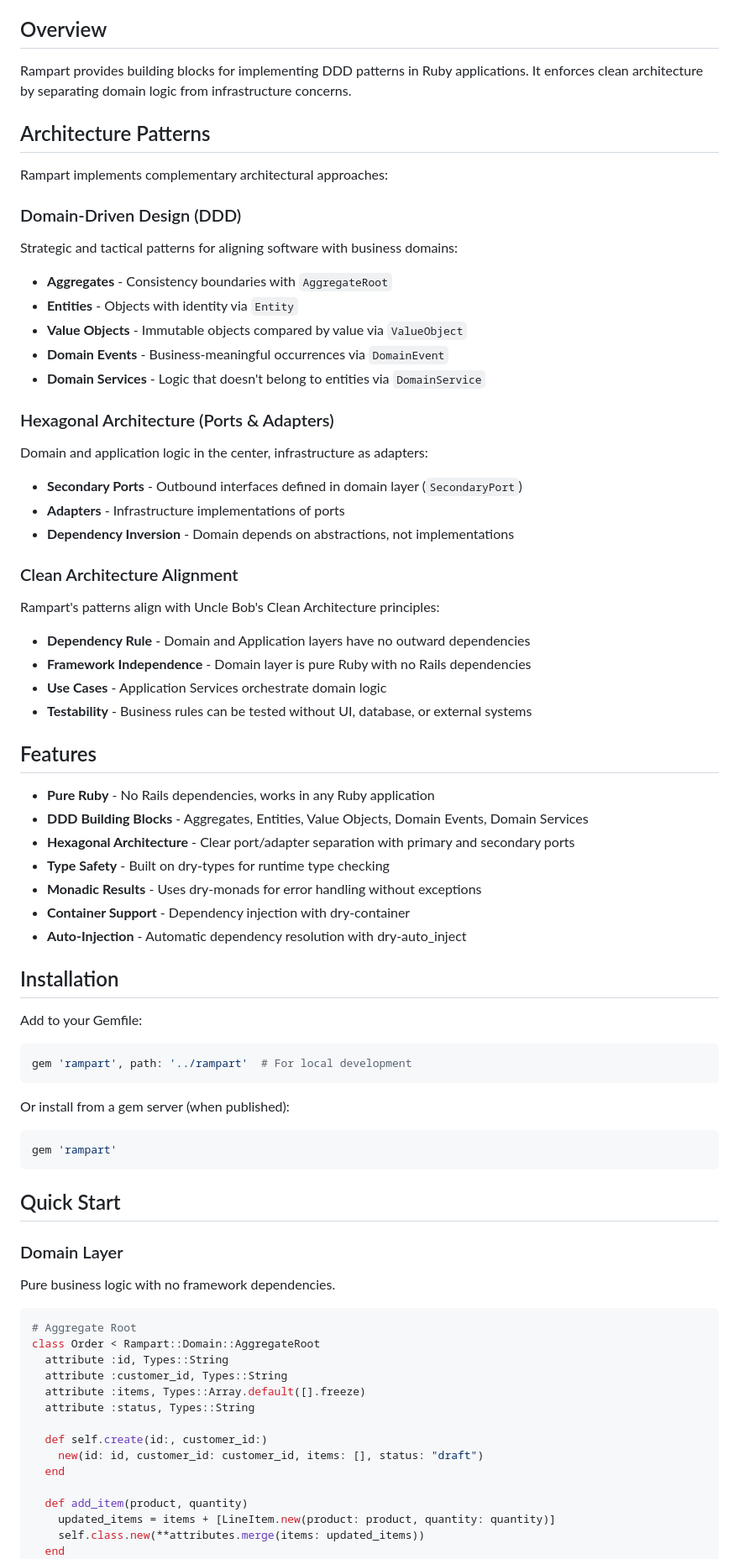
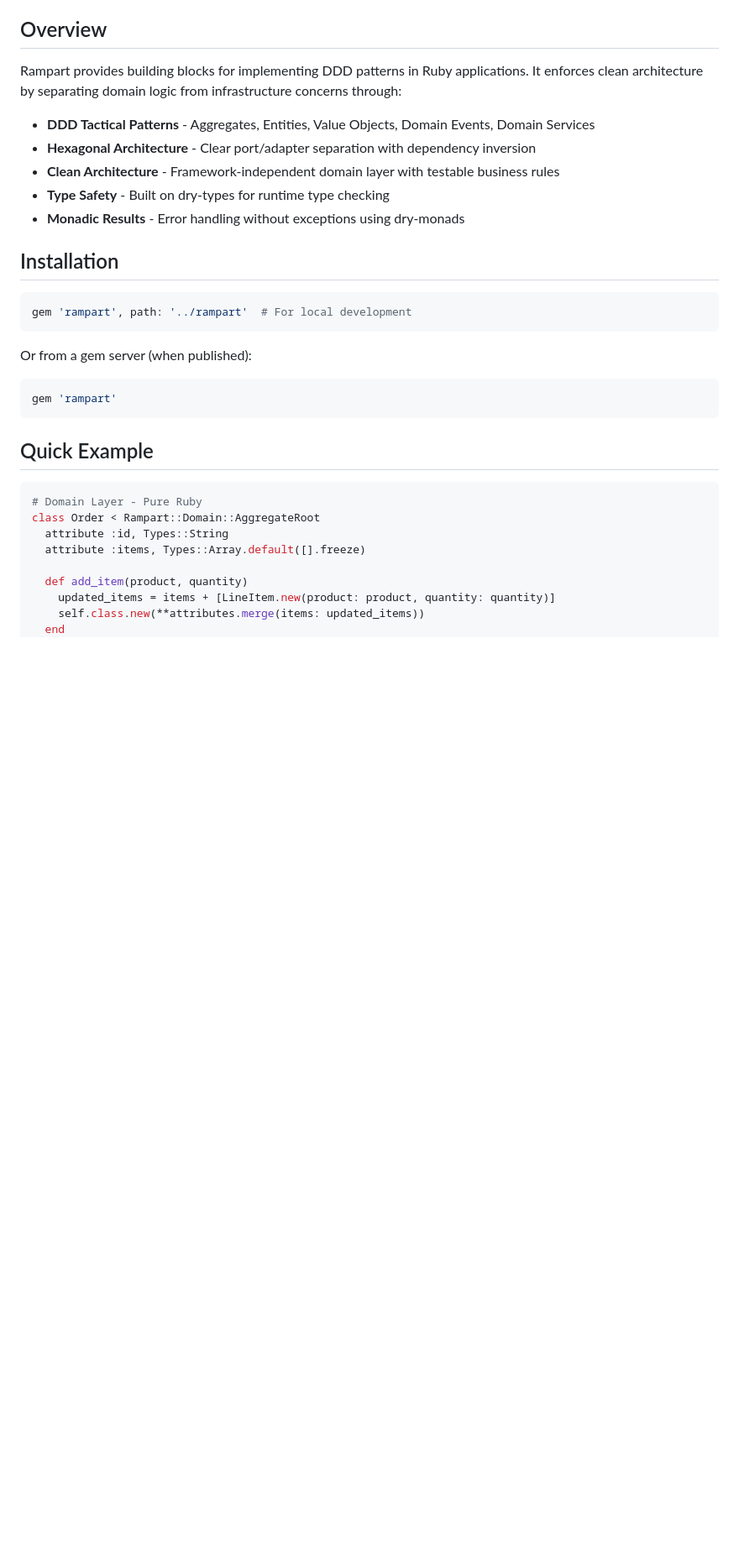
Before and after one commit to pacaplan/rampart, a Markdown page: README.md, the part around the change printed below. Shown: that part at 84% size. Rendered like a GitHub page; blank space fills up the shorter version.

````diff
--- a/README.md
+++ b/README.md
@@ -4,77 +4,33 @@ A pure-Ruby framework for building Domain-Driven Design applications with Hexago
 
 ## Overview
 
-Rampart provides building blocks for implementing DDD patterns in Ruby applications. It enforces clean architecture by separating domain logic from infrastructure concerns.
+Rampart provides building blocks for implementing DDD patterns in Ruby applications. It enforces clean architecture by separating domain logic from infrastructure concerns through:
 
-## Architecture Patterns
-
-Rampart implements complementary architectural approaches:
-
-### Domain-Driven Design (DDD)
-
-Strategic and tactical patterns for aligning software with business domains:
-- **Aggregates** - Consistency boundaries with `AggregateRoot`
-- **Entities** - Objects with identity via `Entity`
-- **Value Objects** - Immutable objects compared by value via `ValueObject`
-- **Domain Events** - Business-meaningful occurrences via `DomainEvent`
-- **Domain Services** - Logic that doesn't belong to entities via `DomainService`
-
-### Hexagonal Architecture (Ports & Adapters)
-
-Domain and application logic in the center, infrastructure as adapters:
-- **Secondary Ports** - Outbound interfaces defined in domain layer (`SecondaryPort`)
-- **Adapters** - Infrastructure implementations of ports
-- **Dependency Inversion** - Domain depends on abstractions, not implementations
-
-### Clean Architecture Alignment
-
-Rampart's patterns align with Uncle Bob's Clean Architecture principles:
-- **Dependency Rule** - Domain and Application layers have no outward dependencies
-- **Framework Independence** - Domain layer is pure Ruby with no Rails dependencies
-- **Use Cases** - Application Services orchestrate domain logic
-- **Testability** - Business rules can be tested without UI, database, or external systems
-
-## Features
-
-- **Pure Ruby** - No Rails dependencies, works in any Ruby application
-- **DDD Building Blocks** - Aggregates, Entities, Value Objects, Domain Events, Domain Services
-- **Hexagonal Architecture** - Clear port/adapter separation with primary and secondary ports
+- **DDD Tactical Patterns** - Aggregates, Entities, Value Objects, Domain Events, Domain Services
+- **Hexagonal Architecture** - Clear port/adapter separation with dependency inversion
+- **Clean Architecture** - Framework-independent domain layer with testable business rules
 - **Type Safety** - Built on dry-types for runtime type checking
-- **Monadic Results** - Uses dry-monads for error handling without exceptions
-- **Container Support** - Dependency injection with dry-container
-- **Auto-Injection** - Automatic dependency resolution with dry-auto_inject
+- **Monadic Results** - Error handling without exceptions using dry-monads
 
 ## Installation
-
-Add to your Gemfile:
 
 ```ruby
 gem 'rampart', path: '../rampart'  # For local development
 ```
 
-Or install from a gem server (when published):
+Or from a gem server (when published):
 
 ```ruby
 gem 'rampart'
 ```
 
-## Quick Start
-
-### Domain Layer
-
-Pure business logic with no framework dependencies.
+## Quick Example
 
 ```ruby
-# Aggregate Root
+# Domain Layer - Pure Ruby
 class Order < Rampart::Domain::AggregateRoot
   attribute :id, Types::String
-  attribute :customer_id, Types::String
   attribute :items, Types::Array.default([].freeze)
-  attribute :status, Types::String
-
-  def self.create(id:, customer_id:)
-    new(id: id, customer_id: customer_id, items: [], status: "draft")
-  end
 
   def add_item(product, quantity)
     updated_items = items + [LineItem.new(product: product, quantity: quantity)]
````
Also changed, not shown: other parts of README.md (+50 -140 lines).
